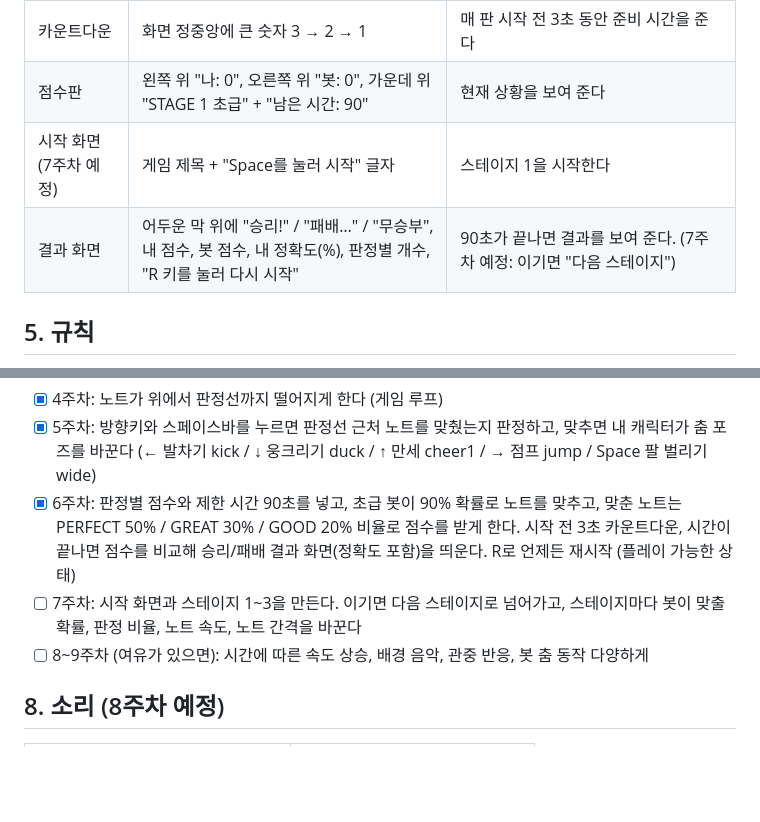
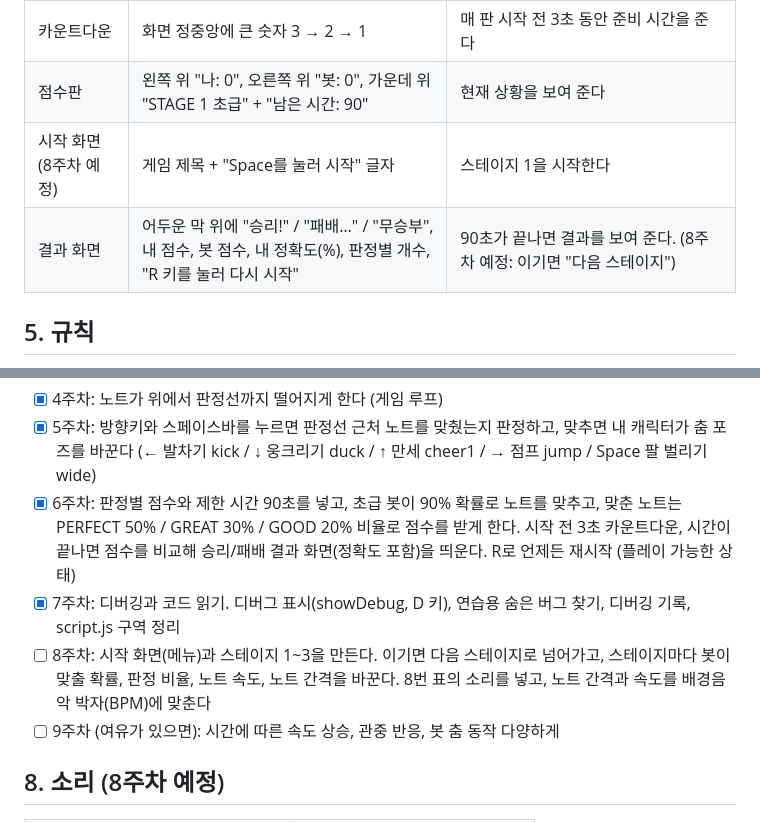
Before and after one commit to soun0607/my_game, a Markdown page: 기획서.md, 2 parts joined by grey strips. Drawn GitHub-style; blank space fills up the shorter version.

Commit message:
기획서 8주차 계획 정리

```diff
--- a/기획서.md
+++ b/기획서.md
@@ -25,8 +25,8 @@
 | 판정 글자 + 이펙트 | 레인 위쪽에 PERFECT / GREAT / GOOD / MISS 글자, 맞춘 자리에 판정 색 고리와 별 | 노트를 맞췄는지, 얼마나 정확했는지 보여 준다 |
 | 카운트다운 | 화면 정중앙에 큰 숫자 3 → 2 → 1 | 매 판 시작 전 3초 동안 준비 시간을 준다 |
 | 점수판 | 왼쪽 위 "나: 0", 오른쪽 위 "봇: 0", 가운데 위 "STAGE 1 초급" + "남은 시간: 90" | 현재 상황을 보여 준다 |
-| 시작 화면 (7주차 예정) | 게임 제목 + "Space를 눌러 시작" 글자 | 스테이지 1을 시작한다 |
-| 결과 화면 | 어두운 막 위에 "승리!" / "패배…" / "무승부", 내 점수, 봇 점수, 내 정확도(%), 판정별 개수, "R 키를 눌러 다시 시작" | 90초가 끝나면 결과를 보여 준다. (7주차 예정: 이기면 "다음 스테이지") |
+| 시작 화면 (8주차 예정) | 게임 제목 + "Space를 눌러 시작" 글자 | 스테이지 1을 시작한다 |
+| 결과 화면 | 어두운 막 위에 "승리!" / "패배…" / "무승부", 내 점수, 봇 점수, 내 정확도(%), 판정별 개수, "R 키를 눌러 다시 시작" | 90초가 끝나면 결과를 보여 준다. (8주차 예정: 이기면 "다음 스테이지") |
 
 ## 5. 규칙
 - 점수가 오르는 조건: 상단에서 내려오는 오브젝트에 맞춰 올바른 키를 누르면 캐릭터가 해당 키에 따른 춤을 추고 점수가 오름.
@@ -77,8 +77,9 @@
 - [x] 4주차: 노트가 위에서 판정선까지 떨어지게 한다 (게임 루프)
 - [x] 5주차: 방향키와 스페이스바를 누르면 판정선 근처 노트를 맞췄는지 판정하고, 맞추면 내 캐릭터가 춤 포즈를 바꾼다 (← 발차기 kick / ↓ 웅크리기 duck / ↑ 만세 cheer1 / → 점프 jump / Space 팔 벌리기 wide)
 - [x] 6주차: 판정별 점수와 제한 시간 90초를 넣고, 초급 봇이 90% 확률로 노트를 맞추고, 맞춘 노트는 PERFECT 50% / GREAT 30% / GOOD 20% 비율로 점수를 받게 한다. 시작 전 3초 카운트다운, 시간이 끝나면 점수를 비교해 승리/패배 결과 화면(정확도 포함)을 띄운다. R로 언제든 재시작 (플레이 가능한 상태)
-- [ ] 7주차: 시작 화면과 스테이지 1~3을 만든다. 이기면 다음 스테이지로 넘어가고, 스테이지마다 봇이 맞출 확률, 판정 비율, 노트 속도, 노트 간격을 바꾼다
-- [ ] 8~9주차 (여유가 있으면): 시간에 따른 속도 상승, 배경 음악, 관중 반응, 봇 춤 동작 다양하게
+- [x] 7주차: 디버깅과 코드 읽기. 디버그 표시(showDebug, D 키), 연습용 숨은 버그 찾기, 디버깅 기록, script.js 구역 정리
+- [ ] 8주차: 시작 화면(메뉴)과 스테이지 1~3을 만든다. 이기면 다음 스테이지로 넘어가고, 스테이지마다 봇이 맞출 확률, 판정 비율, 노트 속도, 노트 간격을 바꾼다. 8번 표의 소리를 넣고, 노트 간격과 속도를 배경음악 박자(BPM)에 맞춘다
+- [ ] 9주차 (여유가 있으면): 시간에 따른 속도 상승, 관중 반응, 봇 춤 동작 다양하게
 
 ## 8. 소리 (8주차 예정)
 | 순간 | 소리 |
```
